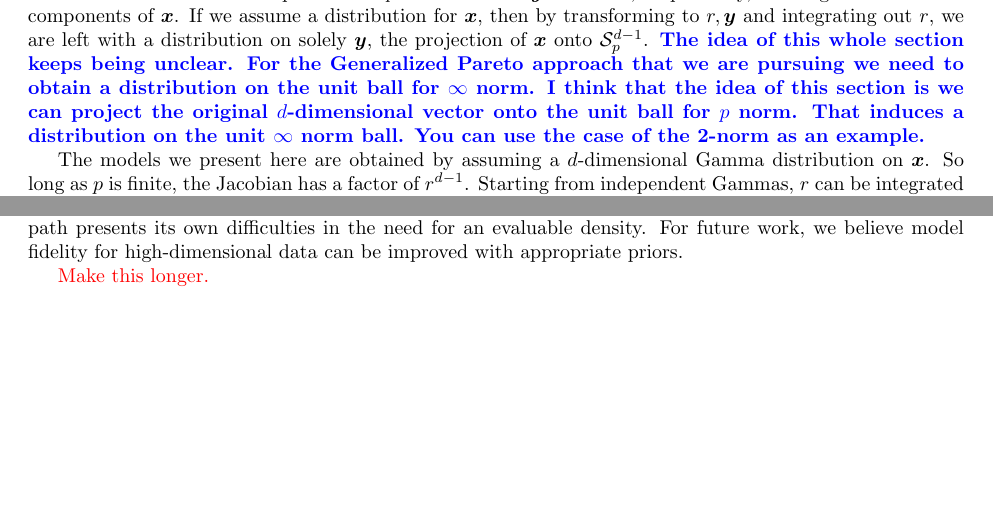
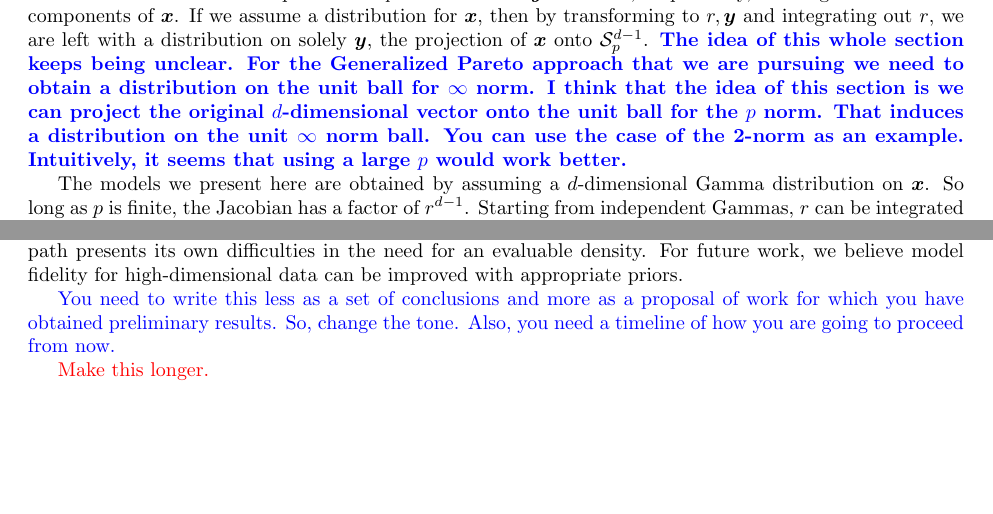
Before and after one commit to ptrubey/advancement, a LaTeX paper (advancement.tex, which reads conclusion.tex, methodology_pnorm.tex): two parts of pages 8 and 26 of 28, joined at a grey line, cut so that both start at the same text. Compiled offline with pdfLaTeX.

Commit message:
Updates from Overleaf

```diff
--- a/conclusion.tex
+++ b/conclusion.tex
@@ -19,6 +19,10 @@ We leveraged the information afforded us by that distribution of the dependence
 We finally postulated a path towards large scale inference using our projected Gamma distribution.
   This path presents its own difficulties in the need for an evaluable density.  For future work, we
   believe model fidelity for high-dimensional data can be improved with appropriate priors.
+
+\bruno{You need to write this less as a set of conclusions and more as a proposal of work for which you
+have obtained preliminary results. So, change the tone. Also, you need a timeline of how you are
+going to proceed from now.}
 
 \makenote{Make this longer.}
 
--- a/methodology_pnorm.tex
+++ b/methodology_pnorm.tex
@@ -59,8 +59,8 @@ Assuming $\bm{y} \in \mathcal{S}_{p}^{d-1}$, then for finite $p$, $y_d$ can alwa
   \bruno{\bf The idea of this whole section keeps being unclear. For the Generalized Pareto approach
   that we are pursuing we need to obtain a distribution on the unit ball for $\infty$ norm. I think
   that the idea of this section is we can project the original $d$-dimensional vector onto the
-  unit ball for $p$ norm. That induces a distribution on the unit $\infty$ norm ball. You can use the
-  case of the 2-norm as an example.}
+  unit ball for the $p$ norm. That induces a distribution on the unit $\infty$ norm ball. You can use the
+  case of the 2-norm as an example. Intuitively, it seems that using a large $p$ would work better.}
 
 The models we present here are obtained by assuming a $d$-dimensional Gamma distribution on $\bm{x}$.
   So long as $p$ is finite, the Jacobian has a factor of $r^{d-1}$.  Starting from independent Gammas,
```
